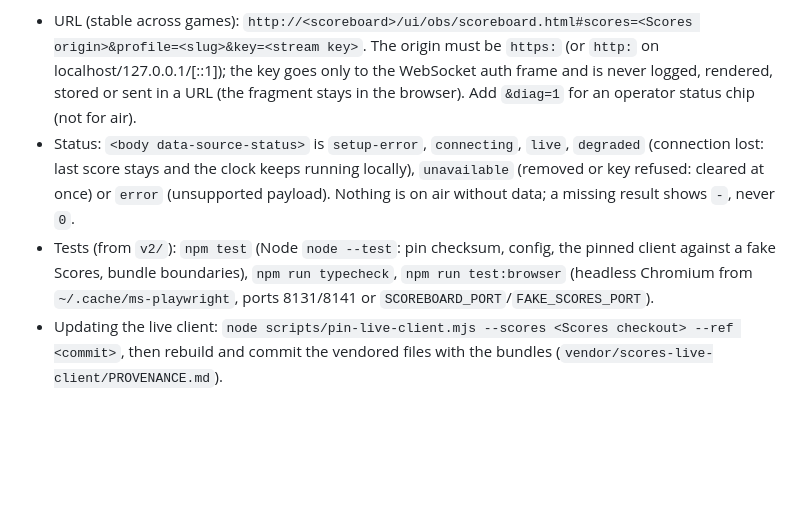
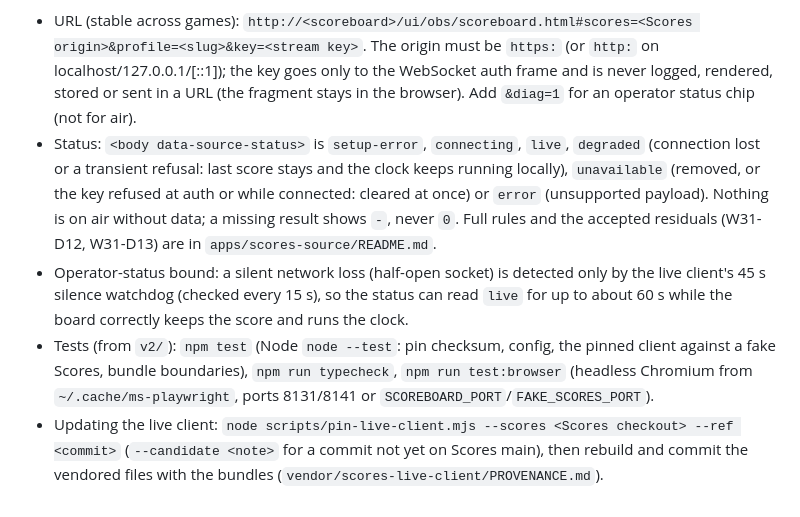
Before and after one commit to jklimek/scoreboard, a Markdown page: v2/README.md, the part around the change. GitHub-like rendering; blank space fills up the shorter version.

Commit message:
B06-S1: Document the refusal, transient error and operator-status rules
Records W31-D12 (revocation during a network failure stays degraded until the refused reconnect),
W31-D13 (status follows the client's open callback, a stalled subscription is bounded by the 30 s
ack timeout) and the half-open socket bound (status can read live for about 60 s).

Co-Authored-By: Claude Opus 5.5 <noreply@anthropic.com>

```diff
--- a/v2/README.md
+++ b/v2/README.md
@@ -68,11 +68,17 @@ does not use this server's `/ws`, `/api/v1/snapshot` or UltiScores (only the one
   WebSocket auth frame and is never logged, rendered, stored or sent in a URL (the fragment stays
   in the browser). Add `&diag=1` for an operator status chip (not for air).
 - Status: `<body data-source-status>` is `setup-error`, `connecting`, `live`, `degraded`
-  (connection lost: last score stays and the clock keeps running locally), `unavailable`
-  (removed or key refused: cleared at once) or `error` (unsupported payload). Nothing is on air
-  without data; a missing result shows `-`, never `0`.
+  (connection lost or a transient refusal: last score stays and the clock keeps running locally),
+  `unavailable` (removed, or the key refused at auth or while connected: cleared at once) or
+  `error` (unsupported payload). Nothing is on air without data; a missing result shows `-`, never
+  `0`. Full rules and the accepted residuals (W31-D12, W31-D13) are in
+  `apps/scores-source/README.md`.
+- Operator-status bound: a silent network loss (half-open socket) is detected only by the live
+  client's 45 s silence watchdog (checked every 15 s), so the status can read `live` for up to
+  about 60 s while the board correctly keeps the score and runs the clock.
 - Tests (from `v2/`): `npm test` (Node `node --test`: pin checksum, config, the pinned client
   against a fake Scores, bundle boundaries), `npm run typecheck`, `npm run test:browser` (headless
   Chromium from `~/.cache/ms-playwright`, ports 8131/8141 or `SCOREBOARD_PORT`/`FAKE_SCORES_PORT`).
-- Updating the live client: `node scripts/pin-live-client.mjs --scores <Scores checkout> --ref <commit>`,
-  then rebuild and commit the vendored files with the bundles (`vendor/scores-live-client/PROVENANCE.md`).
+- Updating the live client: `node scripts/pin-live-client.mjs --scores <Scores checkout> --ref <commit>`
+  (`--candidate <note>` for a commit not yet on Scores main), then rebuild and commit the vendored
+  files with the bundles (`vendor/scores-live-client/PROVENANCE.md`).
```
Also changed, not shown: 1 other file.
